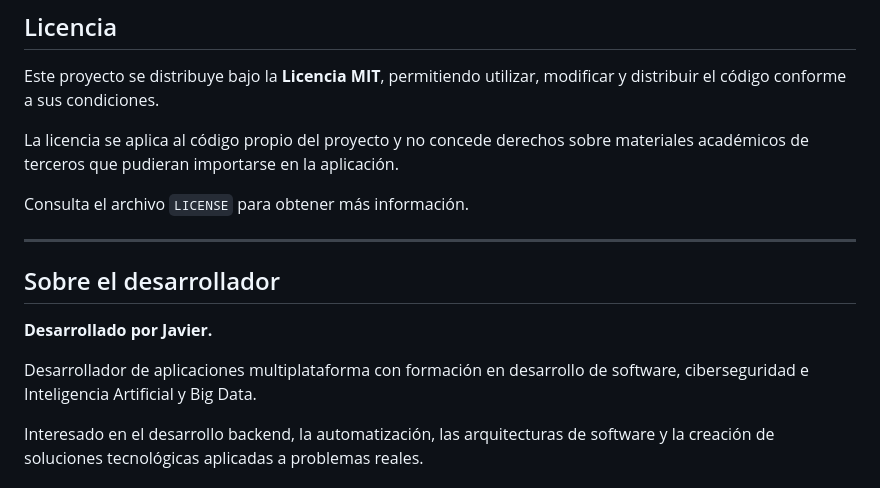
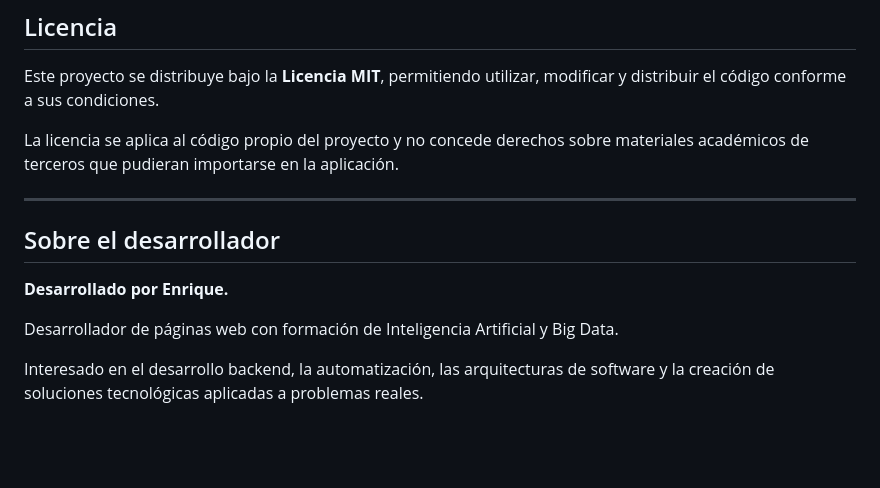
Before and after one commit to En-F/AllTest, a Markdown page: README.md, the part around the change. Rendered like a GitHub page; blank space fills up the shorter version.

Commit message:
Cambios en el README

```diff
--- a/README.md
+++ b/README.md
@@ -316,15 +316,14 @@ Este proyecto se distribuye bajo la **Licencia MIT**, permitiendo utilizar, modi
 
 La licencia se aplica al código propio del proyecto y no concede derechos sobre materiales académicos de terceros que pudieran importarse en la aplicación.
 
-Consulta el archivo `LICENSE` para obtener más información.
 
 ---
 
 ## Sobre el desarrollador
 
-**Desarrollado por Javier.**
+**Desarrollado por Enrique.**
 
-Desarrollador de aplicaciones multiplataforma con formación en desarrollo de software, ciberseguridad e Inteligencia Artificial y Big Data.
+Desarrollador de páginas web con formación de Inteligencia Artificial y Big Data.
 
 Interesado en el desarrollo backend, la automatización, las arquitecturas de software y la creación de soluciones tecnológicas aplicadas a problemas reales.
 
```
